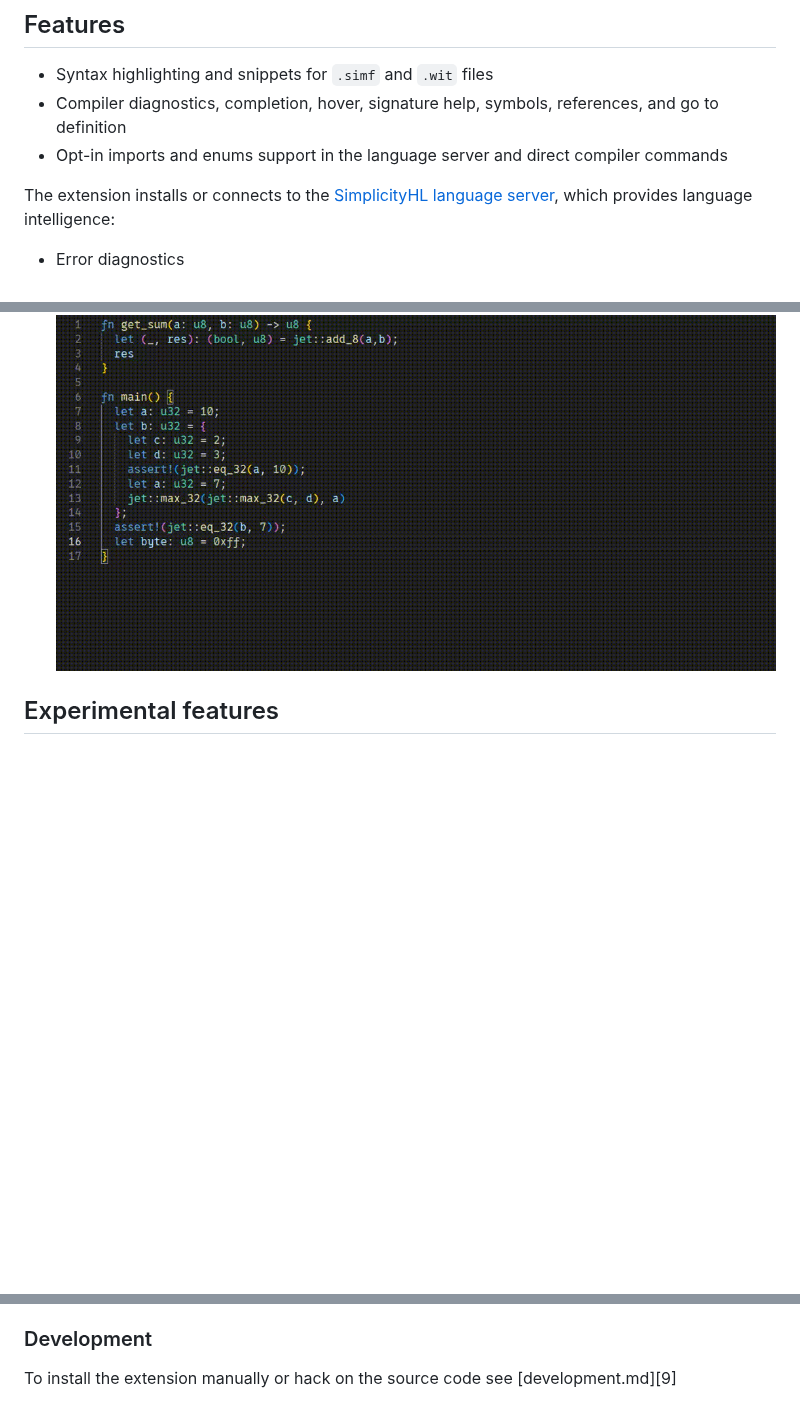
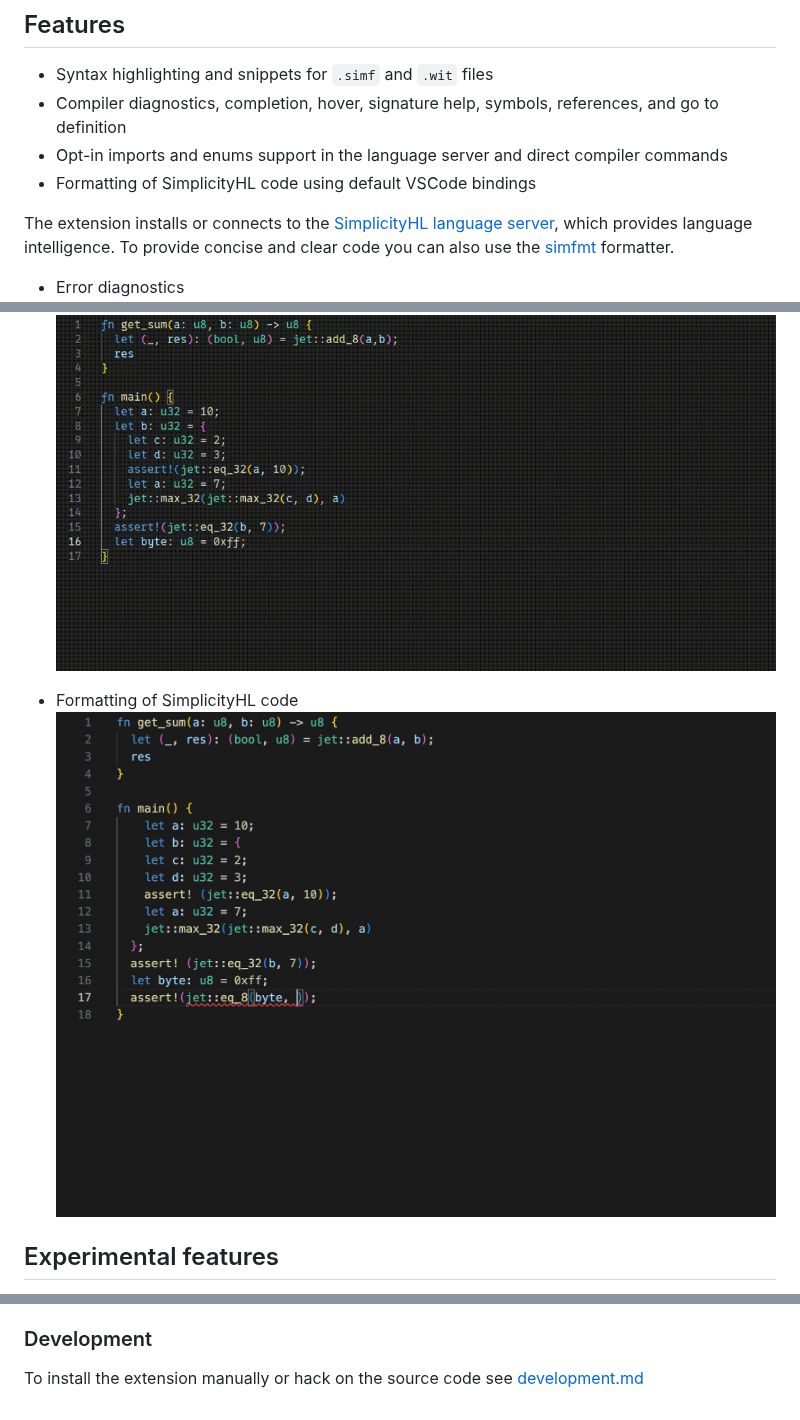
Before and after one commit to BlockstreamResearch/simplicityhl-vscode, a Markdown page: README.md, 3 parts joined by grey strips. Drawn GitHub-style; pictures changed too: assets/formatting.gif (added); blank space fills up the shorter version.

Commit message:
Add formatting links and gifs

```diff
--- a/README.md
+++ b/README.md
@@ -11,14 +11,19 @@ SimplicityHL is a high-level language for writing Simplicity smart contracts. Si
 - Syntax highlighting and snippets for `.simf` and `.wit` files
 - Compiler diagnostics, completion, hover, signature help, symbols, references, and go to definition
 - Opt-in imports and enums support in the language server and direct compiler commands
+- Formatting of SimplicityHL code using default VSCode bindings
 
-The extension installs or connects to the [SimplicityHL language server][4], which provides language intelligence:
+The extension installs or connects to the [SimplicityHL language server][4], which provides language intelligence.
+To provide concise and clear code you can also use the [simfmt][5] formatter.
 
 - Error diagnostics
 ![diagnostics][6]
 
 - Completion of user-defined functions, imported items, built-ins, and jets
 ![completion][7]
+
+- Formatting of SimplicityHL code
+![formatting][8]
 
 ## Experimental features
 
@@ -43,4 +48,5 @@ To install the extension manually or hack on the source code see [development.md
 [5]: https://github.com/BlockstreamResearch/simfmt
 [6]: https://raw.githubusercontent.com/BlockstreamResearch/simplicityhl-vscode/master/assets/error_diagnostic.gif
 [7]: https://raw.githubusercontent.com/BlockstreamResearch/simplicityhl-vscode/master/assets/completion.gif
-[8]: https://raw.githubusercontent.com/BlockstreamResearch/simplicityhl-vscode/master/docs/development.md
+[8]: https://raw.githubusercontent.com/BlockstreamResearch/simplicityhl-vscode/master/assets/formatting.gif
+[9]: https://raw.githubusercontent.com/BlockstreamResearch/simplicityhl-vscode/master/docs/development.md
```
